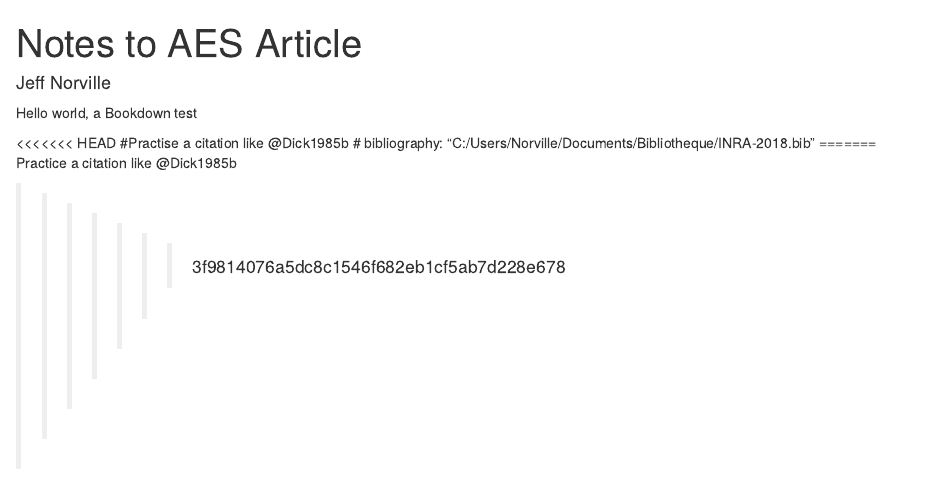
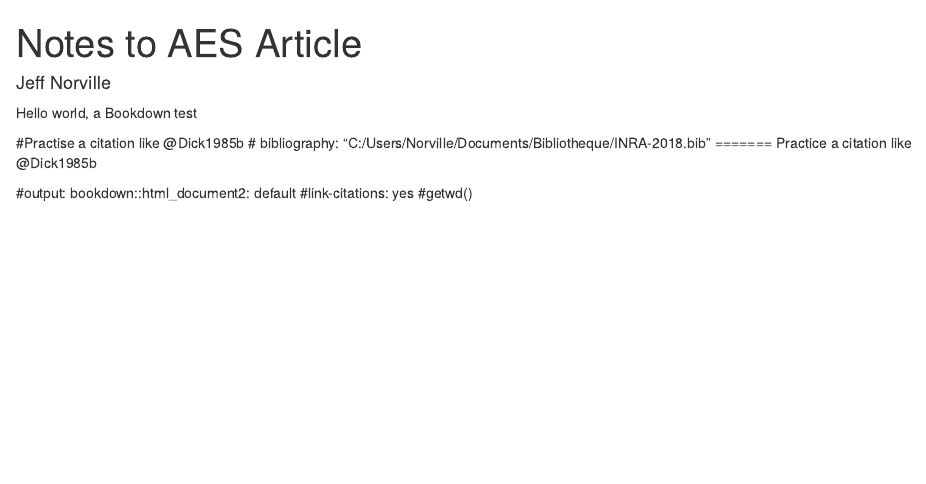
Before and after one commit to jeffnorville/aes-graphic, an R Markdown document (Draft/aes_mapping.Rmd): the page in a window 1100 px wide, from its top. Rendered offline with R 4.5, knitr and Pandoc, with nearby package versions; a font, style sheet, LaTeX package, included part or bibliography that could not be used is replaced or left out.

Commit message:
cleanup merge

```diff
--- a/Draft/aes_mapping.Rmd
+++ b/Draft/aes_mapping.Rmd
@@ -9,13 +9,10 @@ link-citations: true
 
 Hello world, a Bookdown test
 
-<<<<<<< HEAD
 #Practise a citation like @Dick1985b
 # bibliography: "C:/Users/Norville/Documents/Bibliotheque/INRA-2018.bib"
 =======
 Practice a citation like @Dick1985b
-
->>>>>>> 3f9814076a5dc8c1546f682eb1cf5ab7d228e678
 
 #output: bookdown::html_document2: default
 #link-citations: yes
```
